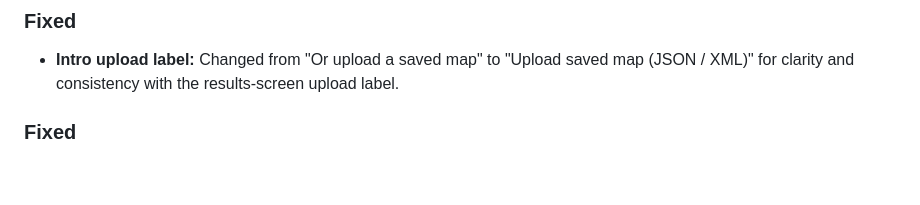
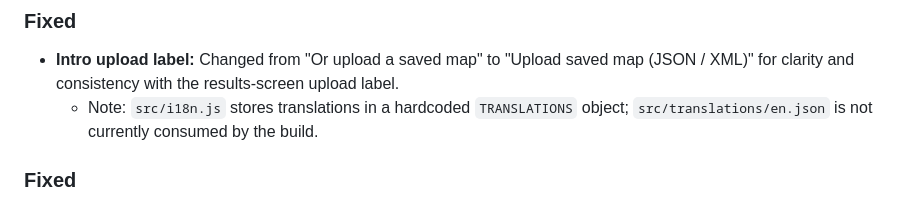
Before and after one commit to earlution/6-axis-compass, a Markdown page: CHANGELOG.md, the part around the change. Drawn GitHub-style; blank space fills up the shorter version.

Commit message:
docs: note i18n.js hardcoded translations in CHANGELOG
Co-Authored-By: Claude Opus 4.7 <noreply@anthropic.com>

```diff
--- a/CHANGELOG.md
+++ b/CHANGELOG.md
@@ -49,6 +49,7 @@ and this project adheres to [Semantic Versioning](https://semver.org/spec/v2.0.0
 
 ### Fixed
 - **Intro upload label:** Changed from "Or upload a saved map" to "Upload saved map (JSON / XML)" for clarity and consistency with the results-screen upload label.
+  - Note: `src/i18n.js` stores translations in a hardcoded `TRANSLATIONS` object; `src/translations/en.json` is not currently consumed by the build.
 
 ### Fixed
 - **Begin button after Retake:** `onRestart` in `src/index.html` now passes the correct options object `{ onStart, onUpload }` to `renderIntro()`, fixing a regression where the Begin button became unresponsive after clicking Retake.
```
